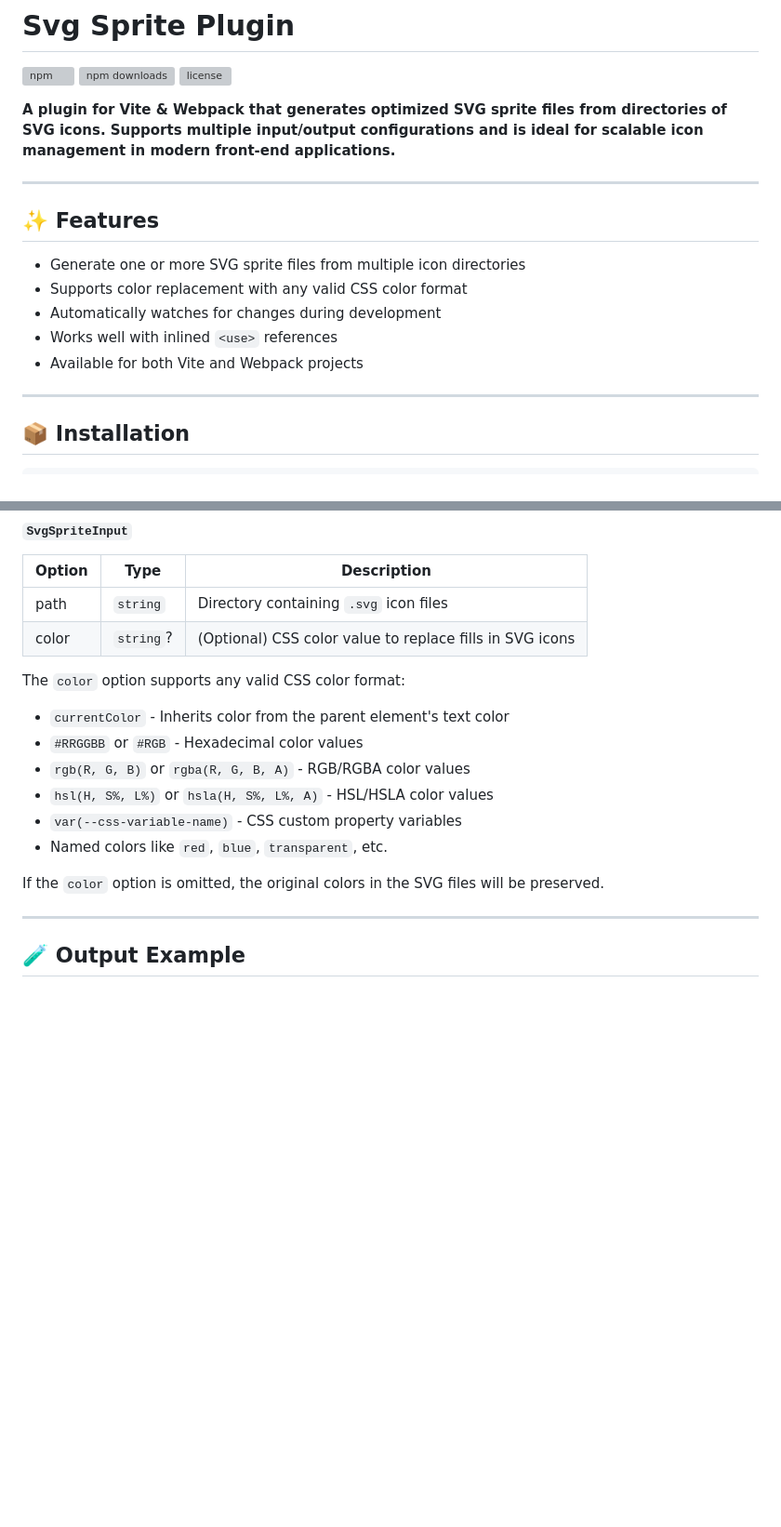
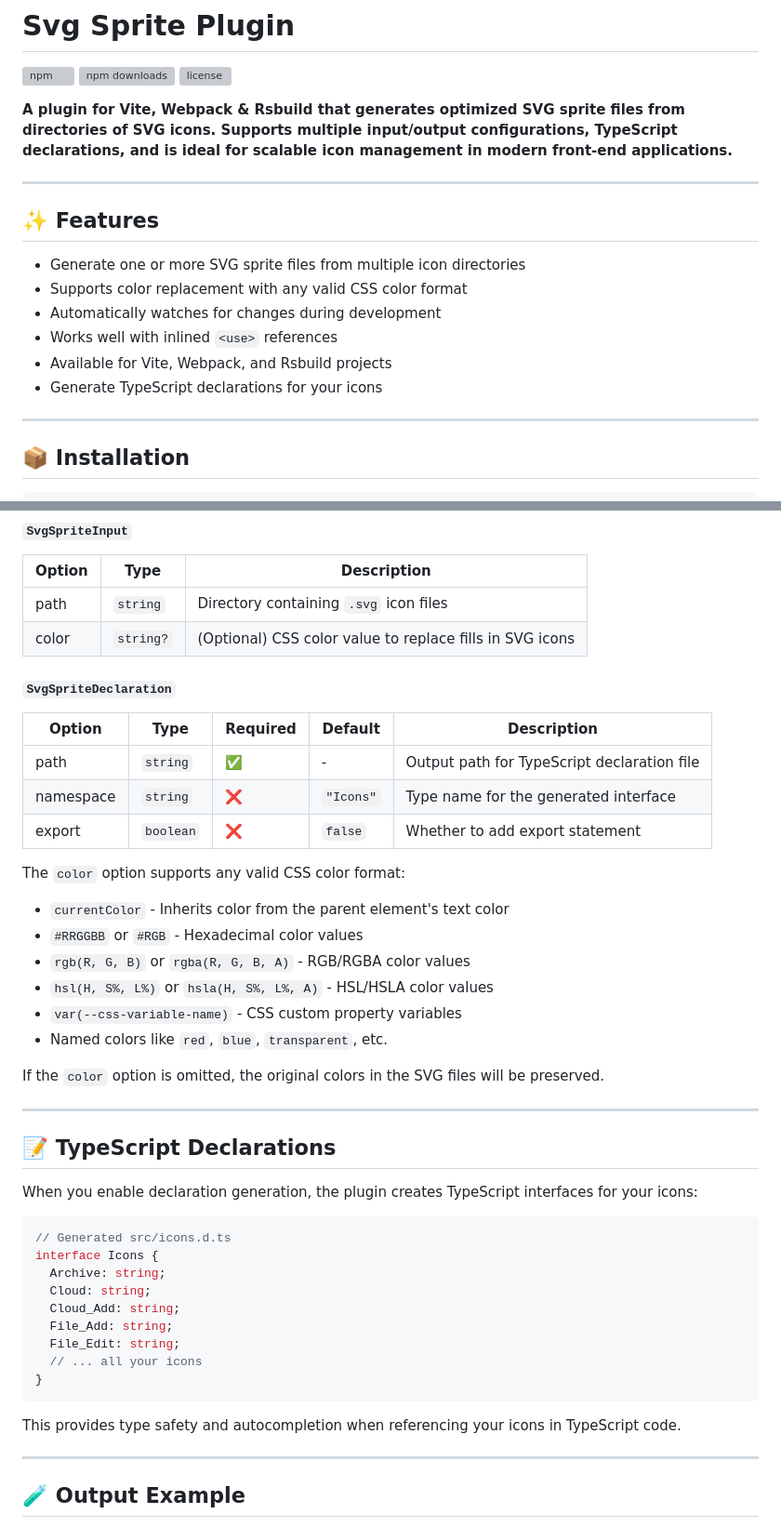
Before and after one commit to Profesor08/svg-sprite-plugin, a Markdown page: README.md, 2 parts joined by grey strips. Shown at 93% size. GitHub-like rendering; blank space fills up the shorter version; grey boxes are pictures that could not be loaded.

````diff
--- a/README.md
+++ b/README.md
@@ -4,7 +4,7 @@
 [![npm downloads](https://img.shields.io/npm/dm/@prof-dev/svg-sprite-plugin.svg)](https://www.npmjs.com/package/@prof-dev/svg-sprite-plugin)
 [![license](https://img.shields.io/npm/l/@prof-dev/svg-sprite-plugin.svg)](./LICENSE)
 
-**A plugin for Vite & Webpack that generates optimized SVG sprite files from directories of SVG icons. Supports multiple input/output configurations and is ideal for scalable icon management in modern front-end applications.**
+**A plugin for Vite, Webpack & Rsbuild that generates optimized SVG sprite files from directories of SVG icons. Supports multiple input/output configurations, TypeScript declarations, and is ideal for scalable icon management in modern front-end applications.**
 
 ---
 
@@ -14,7 +14,8 @@
 - Supports color replacement with any valid CSS color format
 - Automatically watches for changes during development
 - Works well with inlined `<use>` references
-- Available for both Vite and Webpack projects
+- Available for Vite, Webpack, and Rsbuild projects
+- Generate TypeScript declarations for your icons
 
 ---
 
@@ -142,7 +188,15 @@ Both plugins use the same configuration format. Each item in the array generates
 | Option | Type      | Description                                              |
 | ------ | --------- | -------------------------------------------------------- |
 | path   | `string`  | Directory containing `.svg` icon files                   |
-| color  | `string`? | (Optional) CSS color value to replace fills in SVG icons |
+| color  | `string?` | (Optional) CSS color value to replace fills in SVG icons |
+
+#### `SvgSpriteDeclaration`
+
+| Option | Type | Required | Default | Description |
+|--------|------|----------|---------|-------------|
+| path | `string` | ✅ | - | Output path for TypeScript declaration file |
+| namespace | `string` | ❌ | `"Icons"` | Type name for the generated interface |
+| export | `boolean` | ❌ | `false` | Whether to add export statement |
 
 The `color` option supports any valid CSS color format:
 
@@ -154,6 +208,26 @@ The `color` option supports any valid CSS color format:
 - Named colors like `red`, `blue`, `transparent`, etc.
 
 If the `color` option is omitted, the original colors in the SVG files will be preserved.
+
+---
+
+## 📝 TypeScript Declarations
+
+When you enable declaration generation, the plugin creates TypeScript interfaces for your icons:
+
+```ts
+// Generated src/icons.d.ts
+interface Icons {
+  Archive: string;
+  Cloud: string;
+  Cloud_Add: string;
+  File_Add: string;
+  File_Edit: string;
+  // ... all your icons
+}
+```
+
+This provides type safety and autocompletion when referencing your icons in TypeScript code.
 
 ---
 
````
Also changed, not shown: other parts of README.md (+50 -1 lines).
